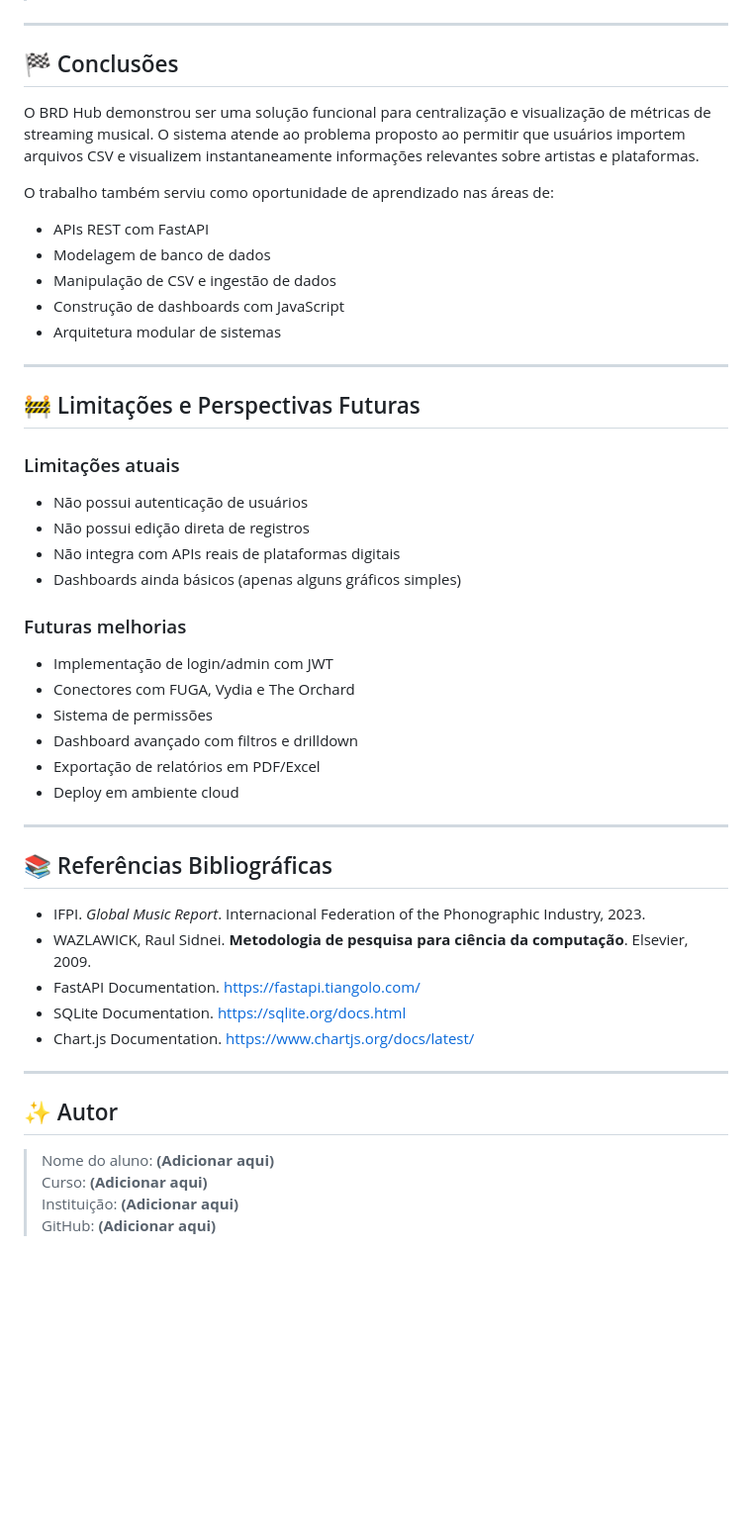
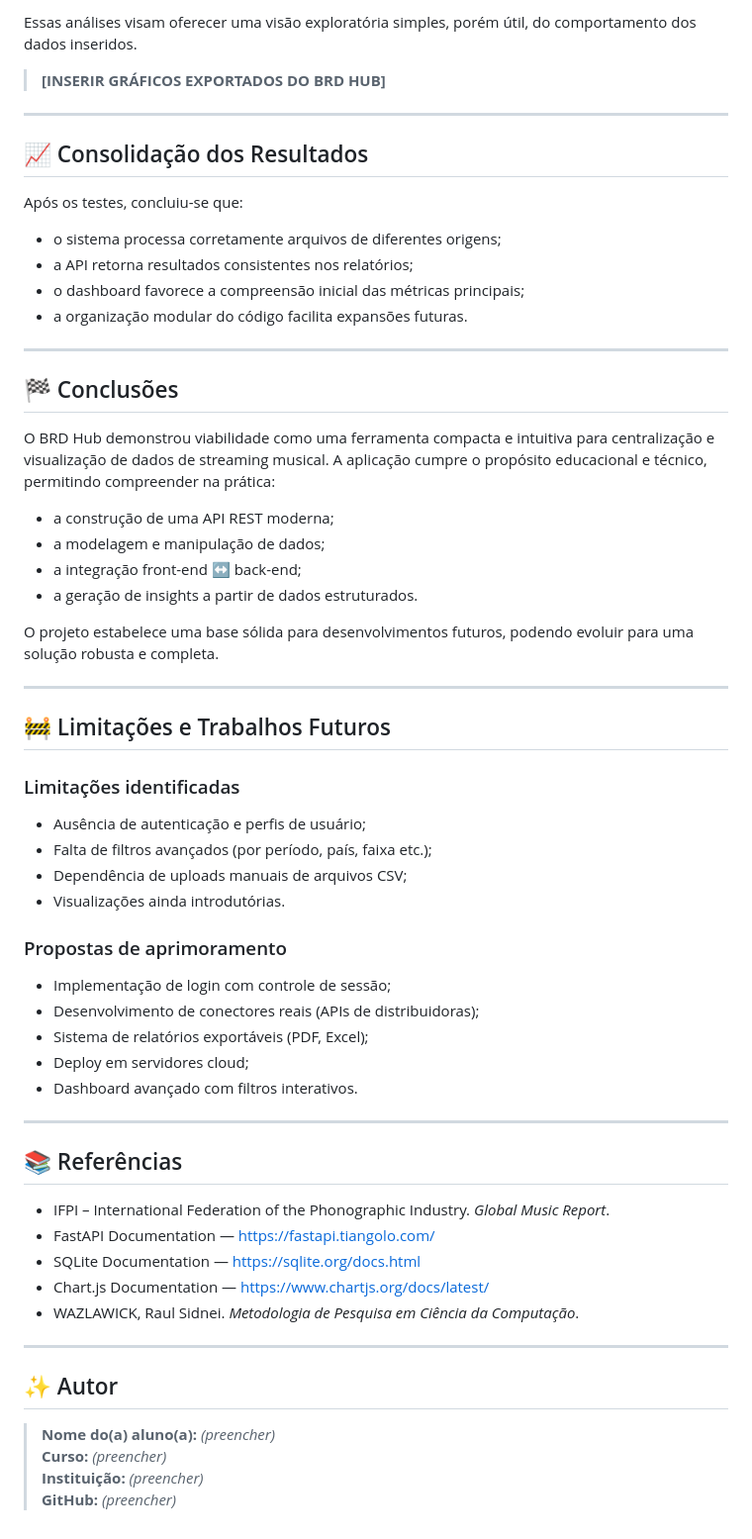
Before and after one commit to FabioBriddi/Senac-ProjDesenv2-2025, a Markdown page: README.md, the part around the change printed below. Shown: that part at 99% size. Drawn GitHub-style; blank space fills up the shorter version.

```diff
--- a/README.md
+++ b/README.md
@@ -60,50 +160,63 @@ Os testes iniciais demonstraram que:
+Essas análises visam oferecer uma visão exploratória simples, porém útil, do comportamento dos dados inseridos.
+
+> **[INSERIR GRÁFICOS EXPORTADOS DO BRD HUB]**
+
+---
+
+## 📈 Consolidação dos Resultados
+
+Após os testes, concluiu-se que:
+
+- o sistema processa corretamente arquivos de diferentes origens;
+- a API retorna resultados consistentes nos relatórios;
+- o dashboard favorece a compreensão inicial das métricas principais;
+- a organização modular do código facilita expansões futuras.
 
 ---
 
 ## 🏁 Conclusões
 
-O BRD Hub demonstrou ser uma solução funcional para centralização e visualização de métricas de streaming musical. O sistema atende ao problema proposto ao permitir que usuários importem arquivos CSV e visualizem instantaneamente informações relevantes sobre artistas e plataformas.
+O BRD Hub demonstrou viabilidade como uma ferramenta compacta e intuitiva para centralização e visualização de dados de streaming musical. A aplicação cumpre o propósito educacional e técnico, permitindo compreender na prática:
 
-O trabalho também serviu como oportunidade de aprendizado nas áreas de:
+- a construção de uma API REST moderna;
+- a modelagem e manipulação de dados;
+- a integração front-end ↔ back-end;
+- a geração de insights a partir de dados estruturados.
 
-- APIs REST com FastAPI
-- Modelagem de banco de dados
-- Manipulação de CSV e ingestão de dados
-- Construção de dashboards com JavaScript
-- Arquitetura modular de sistemas
+O projeto estabelece uma base sólida para desenvolvimentos futuros, podendo evoluir para uma solução robusta e completa.
 
 ---
 
-## 🚧 Limitações e Perspectivas Futuras
+## 🚧 Limitações e Trabalhos Futuros
 
-### Limitações atuais
-- Não possui autenticação de usuários
-- Não possui edição direta de registros
-- Não integra com APIs reais de plataformas digitais
-- Dashboards ainda básicos (apenas alguns gráficos simples)
+### Limitações identificadas
+- Ausência de autenticação e perfis de usuário;
+- Falta de filtros avançados (por período, país, faixa etc.);
+- Dependência de uploads manuais de arquivos CSV;
+- Visualizações ainda introdutórias.
 
-### Futuras melhorias
-- Implementação de login/admin com JWT
-- Conectores com FUGA, Vydia e The Orchard
-- Sistema de permissões
-- Dashboard avançado com filtros e drilldown
-- Exportação de relatórios em PDF/Excel
-- Deploy em ambiente cloud
+### Propostas de aprimoramento
+- Implementação de login com controle de sessão;
+- Desenvolvimento de conectores reais (APIs de distribuidoras);
+- Sistema de relatórios exportáveis (PDF, Excel);
+- Deploy em servidores cloud;
+- Dashboard avançado com filtros interativos.
 
 ---
 
-## 📚 Referências Bibliográficas
+## 📚 Referências
 
-- IFPI. *Global Music Report*. Internacional Federation of the Phonographic Industry, 2023.
-- WAZLAWICK, Raul Sidnei. **Metodologia de pesquisa para ciência da computação**. Elsevier, 2009.
-- FastAPI Documentation. https://fastapi.tiangolo.com/
-- SQLite Documentation. https://sqlite.org/docs.html
-- Chart.js Documentation. https://www.chartjs.org/docs/latest/
+- IFPI – International Federation of the Phonographic Industry. *Global Music Report*.
+- FastAPI Documentation — https://fastapi.tiangolo.com/
+- SQLite Documentation — https://sqlite.org/docs.html
+- Chart.js Documentation — https://www.chartjs.org/docs/latest/
+- WAZLAWICK, Raul Sidnei. *Metodologia de Pesquisa em Ciência da Computação*.
 
 ---
 
 ## ✨ Autor
-> Nome do aluno: **(Adicionar aqui)**
-> Curso: **(Adicionar aqui)**
-> Instituição: **(Adicionar aqui)**
-> GitHub: **(Adicionar aqui)**
+
+> **Nome do(a) aluno(a):** _(preencher)_
+> **Curso:** _(preencher)_
+> **Instituição:** _(preencher)_
+> **GitHub:** _(preencher)_
```
Also changed, not shown: other parts of README.md (+141 -41 lines).
